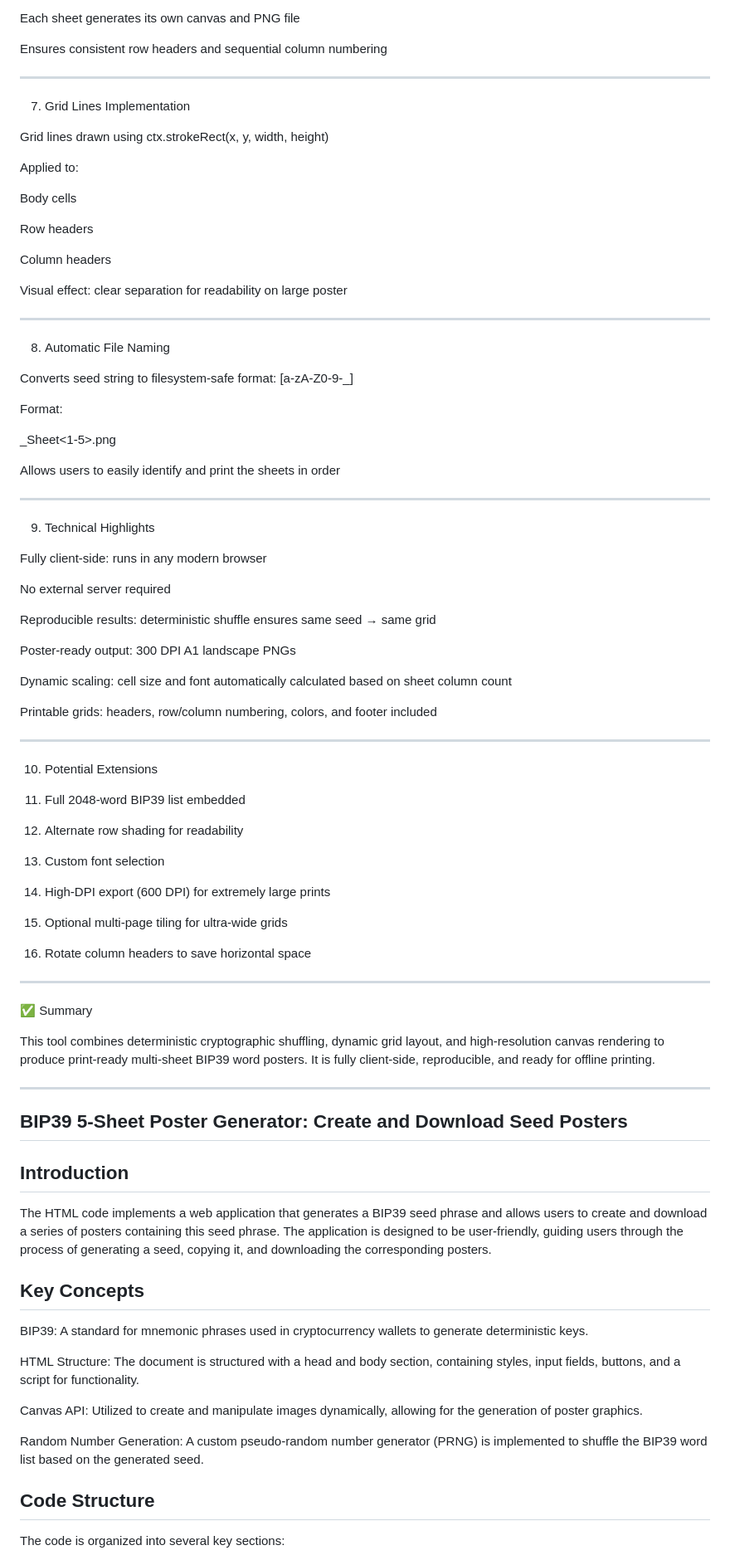
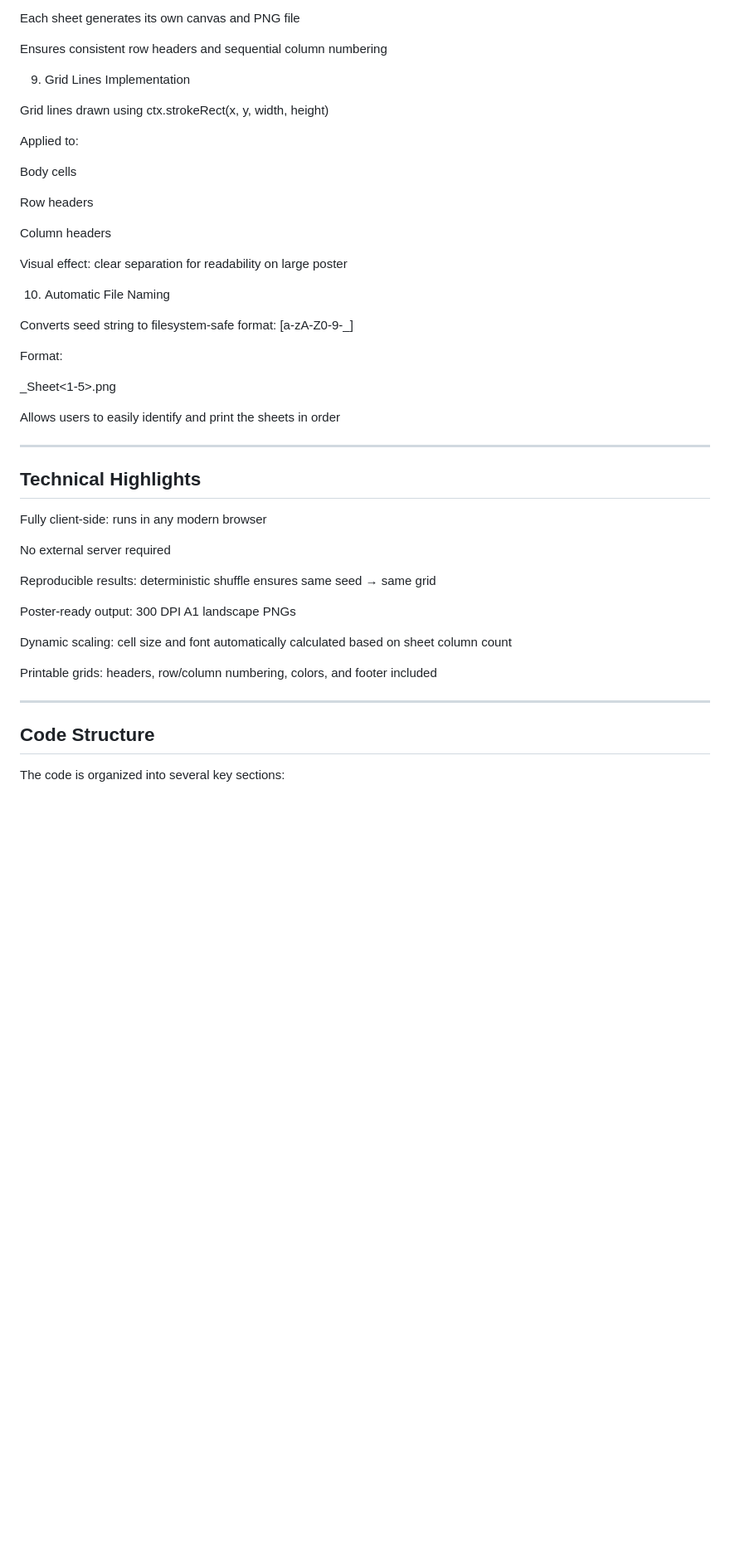
Before and after one commit to blankworker1/BYOB, a Markdown page: WORDWALL_GENERATOR.md, the part around one of its changes. Shown at 83% size. Rendered like a GitHub page; blank space fills up the shorter version.

```diff
--- a/WORDWALL_GENERATOR.md
+++ b/WORDWALL_GENERATOR.md
@@ -256,9 +239,7 @@ Ensures consistent row headers and sequential column numbering
 
 
 
----
-
-7. Grid Lines Implementation
+9. Grid Lines Implementation
 
 Grid lines drawn using ctx.strokeRect(x, y, width, height)
 
@@ -275,9 +256,8 @@ Visual effect: clear separation for readability on large poster
 
 
 
----
 
-8. Automatic File Naming
+10. Automatic File Naming
 
 Converts seed string to filesystem-safe format: [a-zA-Z0-9-_]
 
@@ -291,7 +271,7 @@ Allows users to easily identify and print the sheets in order
 
 ---
 
-9. Technical Highlights
+## Technical Highlights
 
 Fully client-side: runs in any modern browser
 
@@ -306,55 +286,7 @@ Dynamic scaling: cell size and font automatically calculated based on sheet colu
 Printable grids: headers, row/column numbering, colors, and footer included
 
 
-
 ---
-
-10. Potential Extensions
-
-1. Full 2048-word BIP39 list embedded
-
-
-2. Alternate row shading for readability
-
-
-3. Custom font selection
-
-
-4. High-DPI export (600 DPI) for extremely large prints
-
-
-5. Optional multi-page tiling for ultra-wide grids
-
-
-6. Rotate column headers to save horizontal space
-
-
-
-
----
-
-✅ Summary
-
-This tool combines deterministic cryptographic shuffling, dynamic grid layout, and high-resolution canvas rendering to produce print-ready multi-sheet BIP39 word posters. It is fully client-side, reproducible, and ready for offline printing.
-
-
----
-
-## BIP39 5-Sheet Poster Generator: Create and Download Seed Posters
-
-## Introduction
-
-The HTML code implements a web application that generates a BIP39 seed phrase and allows users to create and download a series of posters containing this seed phrase. The application is designed to be user-friendly, guiding users through the process of generating a seed, copying it, and downloading the corresponding posters.
-
-## Key Concepts
-
-BIP39: A standard for mnemonic phrases used in cryptocurrency wallets to generate deterministic keys.
-
-HTML Structure: The document is structured with a head and body section, containing styles, input fields, buttons, and a script for functionality.
-
-Canvas API: Utilized to create and manipulate images dynamically, allowing for the generation of poster graphics.
-
-Random Number Generation: A custom pseudo-random number generator (PRNG) is implemented to shuffle the BIP39 word list based on the generated seed.
 
 ## Code Structure
 
```
Also changed, not shown: other parts of WORDWALL_GENERATOR.md (+19 -39 lines).
